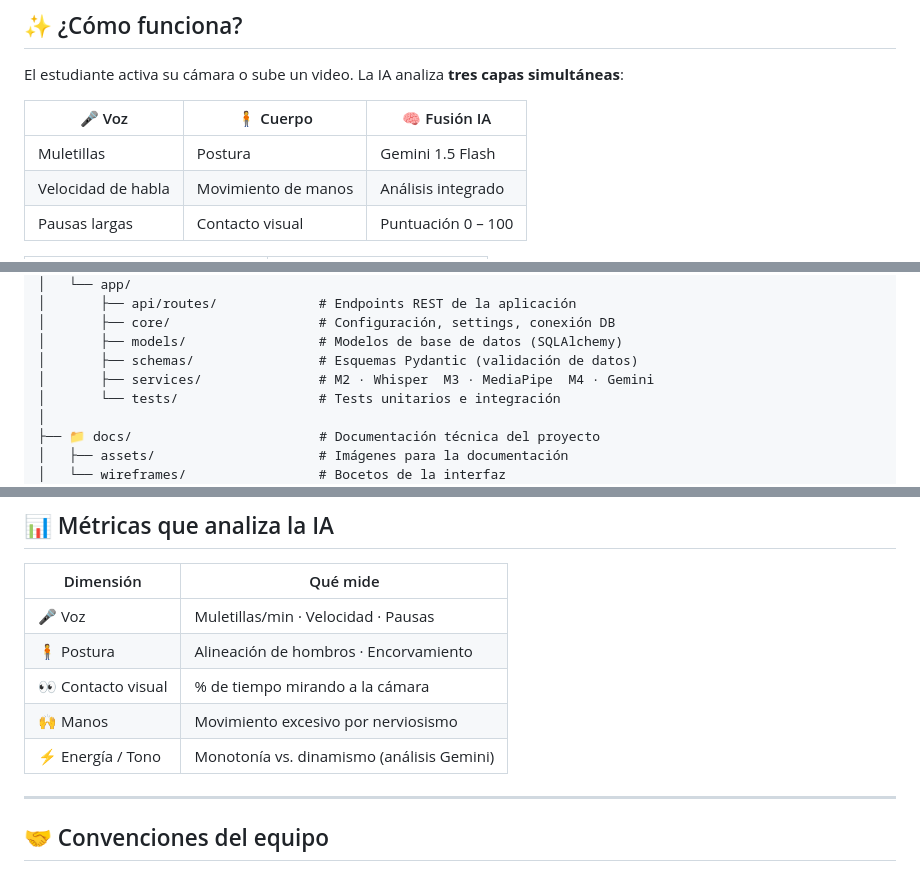
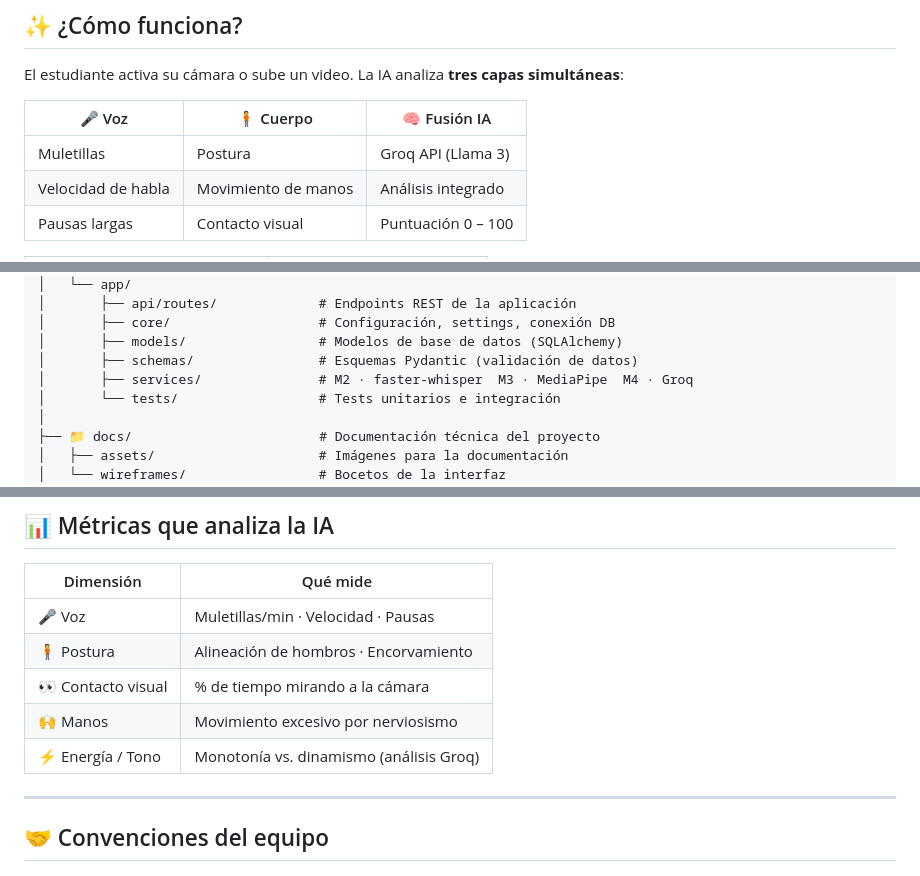
Before and after one commit to milenelopezcruz22-rgb/HablaBienAI, a Markdown page: README.md, 3 parts joined by grey strips. Drawn GitHub-style.

```diff
--- a/README.md
+++ b/README.md
@@ -57,7 +57,7 @@ El estudiante activa su cámara o sube un video. La IA analiza **tres capas simu
 
 | 🎤 Voz | 🧍 Cuerpo | 🧠 Fusión IA |
 |--------|-----------|-------------|
-| Muletillas | Postura | Gemini 1.5 Flash |
+| Muletillas | Postura | Groq API (Llama 3) |
 | Velocidad de habla | Movimiento de manos | Análisis integrado |
 | Pausas largas | Contacto visual | Puntuación 0 – 100 |
 
@@ -91,7 +91,7 @@ habla-bien-ia/
 │       ├── core/                   # Configuración, settings, conexión DB
 │       ├── models/                 # Modelos de base de datos (SQLAlchemy)
 │       ├── schemas/                # Esquemas Pydantic (validación de datos)
-│       ├── services/               # M2 · Whisper  M3 · MediaPipe  M4 · Gemini
+│       ├── services/               # M2 · faster-whisper  M3 · MediaPipe  M4 · Groq
 │       └── tests/                  # Tests unitarios e integración
 │
 ├── 📁 docs/                        # Documentación técnica del proyecto
@@ -272,7 +285,7 @@ DELETE /api/v1/sesion/{id}       →  Elimina una sesión del historial
 | 🧍 Postura | Alineación de hombros · Encorvamiento |
 | 👀 Contacto visual | % de tiempo mirando a la cámara |
 | 🙌 Manos | Movimiento excesivo por nerviosismo |
-| ⚡ Energía / Tono | Monotonía vs. dinamismo (análisis Gemini) |
+| ⚡ Energía / Tono | Monotonía vs. dinamismo (análisis Groq) |
 
 ---
 
```
Also changed, not shown: other parts of README.md (+20 -7 lines).
